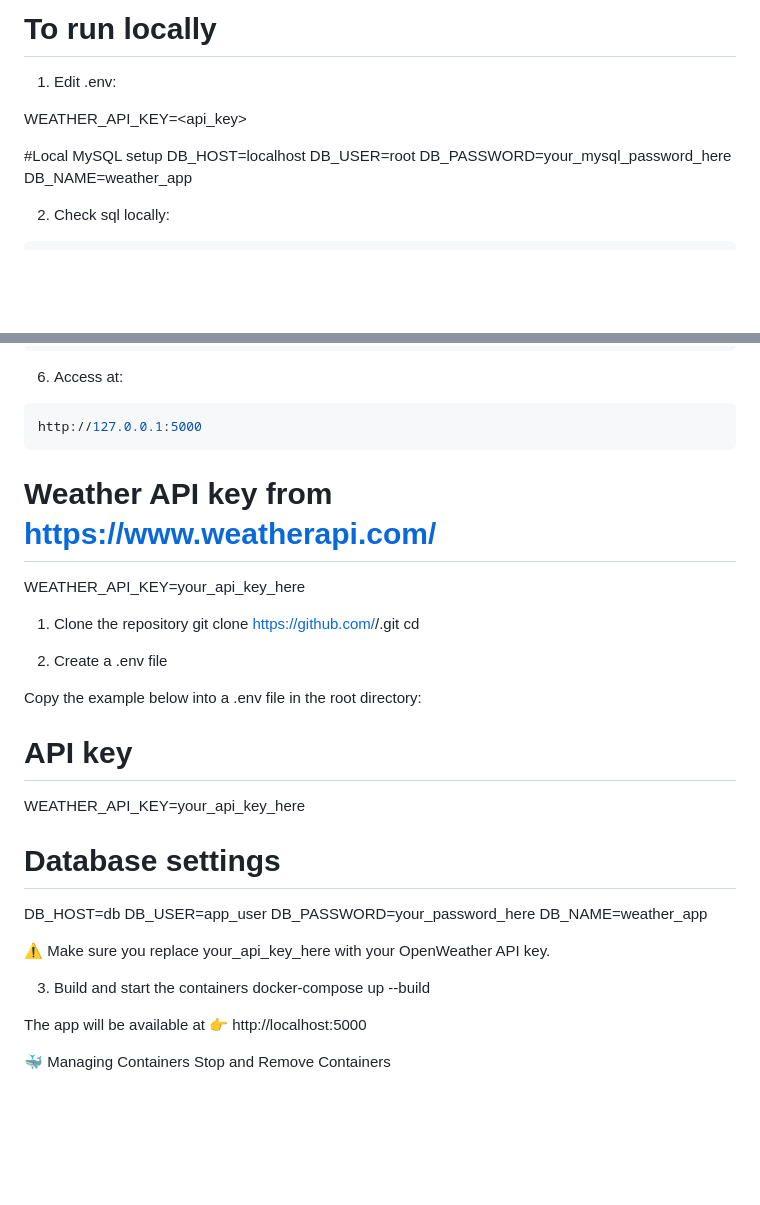
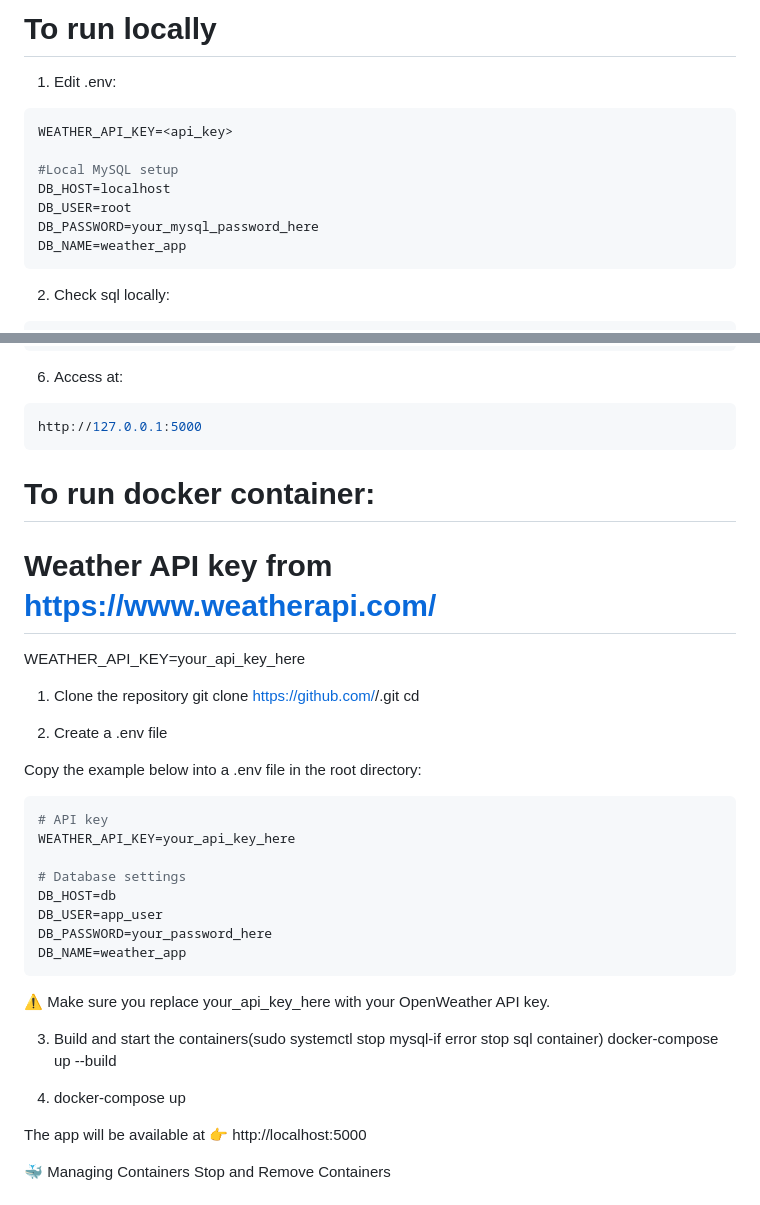
Before and after one commit to Pankswork/Wheather_App, a Markdown page: README.md, 2 parts joined by grey strips. Drawn GitHub-style; blank space fills up the shorter version.

````diff
--- a/README.md
+++ b/README.md
@@ -39,6 +39,7 @@ Secrets like DOCKERHUB_USERNAME and DOCKERHUB_TOKEN are stored in GitHub Secrets
 
 1. Edit .env:
 
+``` bash
 WEATHER_API_KEY=<api_key>
 
 #Local MySQL setup
@@ -46,6 +47,7 @@ DB_HOST=localhost
 DB_USER=root
 DB_PASSWORD=your_mysql_password_here
 DB_NAME=weather_app
+```
 
 2. Check sql locally:
 
@@ -86,6 +88,7 @@ python app.py
 ```bash
 http://127.0.0.1:5000
 ```
+# To run docker container:
 
 # Weather API key from https://www.weatherapi.com/
 WEATHER_API_KEY=your_api_key_here
@@ -97,7 +100,7 @@ cd <your-repo>
 2. Create a .env file
 
 Copy the example below into a .env file in the root directory:
-
+```bash
 # API key
 WEATHER_API_KEY=your_api_key_here
 
@@ -106,13 +109,15 @@ DB_HOST=db
 DB_USER=app_user
 DB_PASSWORD=your_password_here
 DB_NAME=weather_app
+```
 
 
 ⚠️ Make sure you replace your_api_key_here with your OpenWeather API key.
 
-3. Build and start the containers
+3. Build and start the containers(sudo systemctl stop mysql-if error stop sql container)
 docker-compose up --build
 
+4. docker-compose up
 
 The app will be available at 👉 http://localhost:5000
 
````
